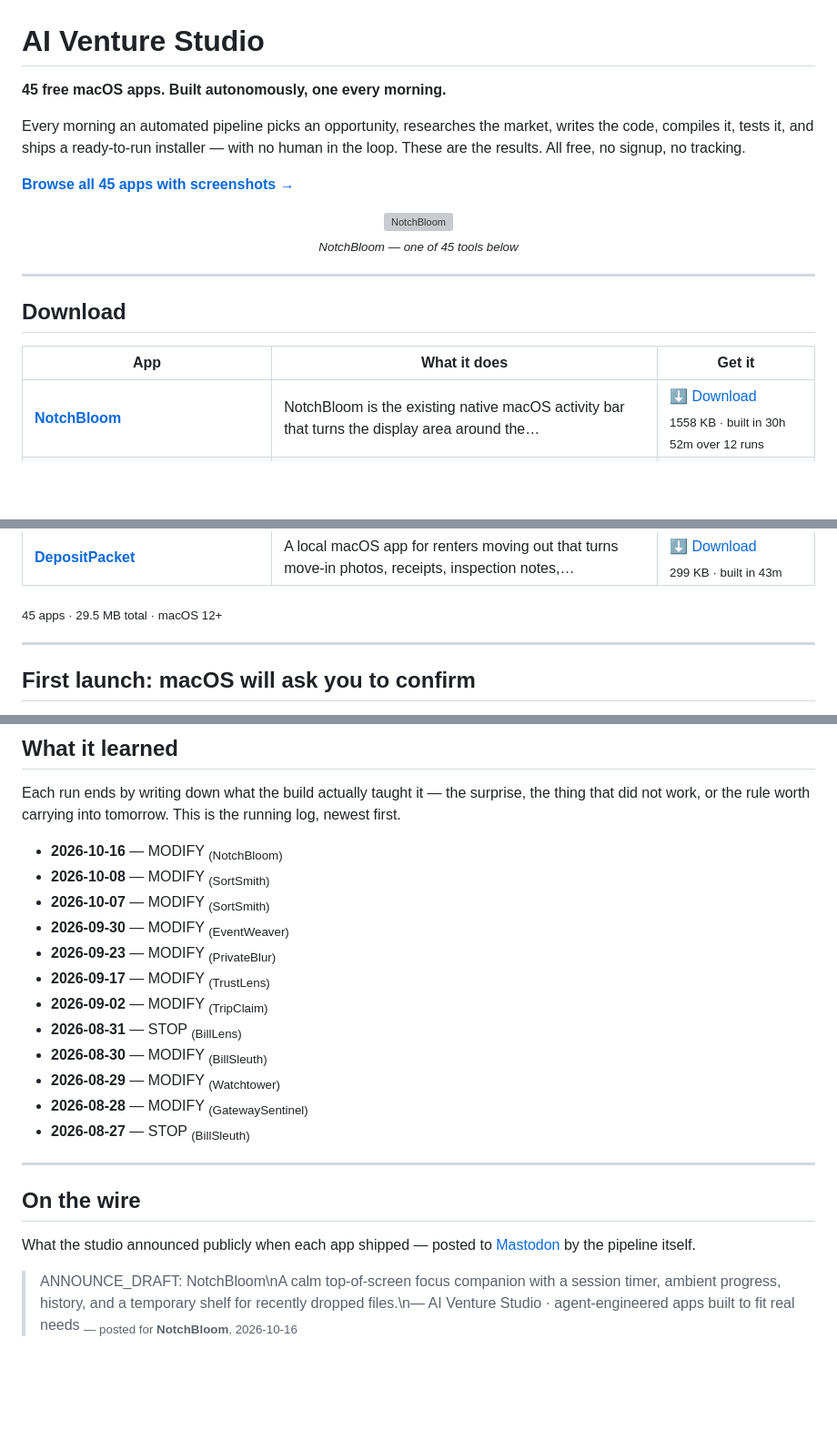
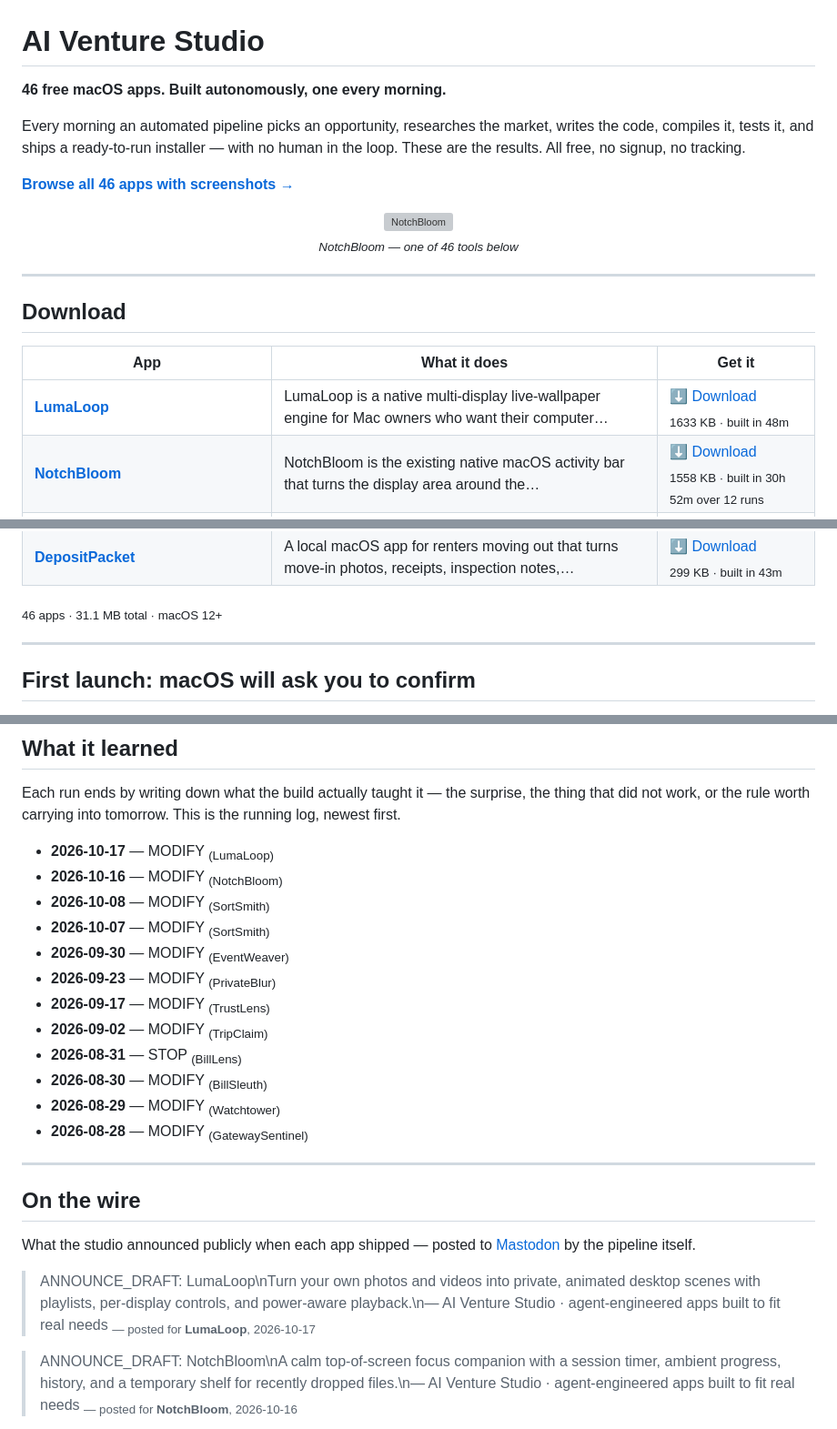
Before and after one commit to kdylan1010-alt/venture-studio-portfolio, a Markdown page: README.md, 3 parts joined by grey strips. Shown at 91% size. Rendered like a GitHub page; blank space fills up the shorter version; grey boxes are pictures that could not be loaded.

Commit message:
Update landing page

```diff
--- a/README.md
+++ b/README.md
@@ -1,16 +1,16 @@
 # AI Venture Studio
 
-**45 free macOS apps. Built autonomously, one every morning.**
+**46 free macOS apps. Built autonomously, one every morning.**
 
 Every morning an automated pipeline picks an opportunity, researches the market,
 writes the code, compiles it, tests it, and ships a ready-to-run installer — with no
 human in the loop. These are the results. All free, no signup, no tracking.
 
-[**Browse all 45 apps with screenshots →**](https://kdylan1010-alt.github.io/venture-studio-portfolio/)
+[**Browse all 46 apps with screenshots →**](https://kdylan1010-alt.github.io/venture-studio-portfolio/)
 
 <p align="center">
   <a href="https://kdylan1010-alt.github.io/venture-studio-portfolio/v/notchbloom.html"><img src="shots/notchbloom.png" width="720" alt="NotchBloom"></a>
-  <br><sub><i>NotchBloom — one of 45 tools below</i></sub>
+  <br><sub><i>NotchBloom — one of 46 tools below</i></sub>
 </p>
 
 ---
@@ -19,6 +19,7 @@ human in the loop. These are the results. All free, no signup, no tracking.
 
 | App | What it does | Get it |
 |---|---|---|
+| **[LumaLoop](https://kdylan1010-alt.github.io/venture-studio-portfolio/v/lumaloop.html)** | LumaLoop is a native multi-display live-wallpaper engine for Mac owners who want their computer… | [⬇ Download](https://github.com/kdylan1010-alt/venture-studio-portfolio/releases/download/lumaloop/LumaLoop.dmg) <br><sub>1633 KB · built in 48m</sub> |
 | **[NotchBloom](https://kdylan1010-alt.github.io/venture-studio-portfolio/v/notchbloom.html)** | NotchBloom is the existing native macOS activity bar that turns the display area around the… | [⬇ Download](https://github.com/kdylan1010-alt/venture-studio-portfolio/releases/download/notchbloom/NotchBloom.dmg) <br><sub>1558 KB · built in 30h 52m over 12 runs</sub> |
 | **[SortSmith](https://kdylan1010-alt.github.io/venture-studio-portfolio/v/bookletsmith-macos.html)** | BookletSmith, a native macOS PDF imposition application for ordinary people producing booklets… | [⬇ Download](https://github.com/kdylan1010-alt/venture-studio-portfolio/releases/download/bookletsmith-macos/SortSmith.dmg) <br><sub>1704 KB · built in 52m</sub> |
 | **[SortSmith](https://kdylan1010-alt.github.io/venture-studio-portfolio/v/sortsmith-macos.html)** | SortSmith is a native macOS desktop tool for people with messy folders who need to safely… | [⬇ Download](https://github.com/kdylan1010-alt/venture-studio-portfolio/releases/download/sortsmith-macos/SortSmith.dmg) <br><sub>1836 KB · built in 13h 15m over 7 runs</sub> |
@@ -65,7 +66,7 @@ human in the loop. These are the results. All free, no signup, no tracking.
 | **[ReceiptSentinel](https://kdylan1010-alt.github.io/venture-studio-portfolio/v/receipt-sentinel.html)** | Receipt Sentinel: a native macOS app for freelancers, contractors, and very small businesses… | [⬇ Download](https://github.com/kdylan1010-alt/venture-studio-portfolio/releases/download/receipt-sentinel/ReceiptSentinel.dmg) <br><sub>322 KB · built in 36m</sub> |
 | **[DepositPacket](https://kdylan1010-alt.github.io/venture-studio-portfolio/v/tenant-deposit-dispute-packet.html)** | A local macOS app for renters moving out that turns move-in photos, receipts, inspection notes,… | [⬇ Download](https://github.com/kdylan1010-alt/venture-studio-portfolio/releases/download/tenant-deposit-dispute-packet/DepositPacket.dmg) <br><sub>299 KB · built in 43m</sub> |
 
-<sub>45 apps · 29.5 MB total · macOS 12+</sub>
+<sub>46 apps · 31.1 MB total · macOS 12+</sub>
 
 ---
 
@@ -99,6 +100,7 @@ Each run ends by writing down what the build actually taught it — the surprise
 the thing that did not work, or the rule worth carrying into tomorrow. This is
 the running log, newest first.
 
+- **2026-10-17** — MODIFY <sub>(LumaLoop)</sub>
 - **2026-10-16** — MODIFY <sub>(NotchBloom)</sub>
 - **2026-10-08** — MODIFY <sub>(SortSmith)</sub>
 - **2026-10-07** — MODIFY <sub>(SortSmith)</sub>
@@ -110,7 +112,6 @@ the running log, newest first.
 - **2026-08-30** — MODIFY <sub>(BillSleuth)</sub>
 - **2026-08-29** — MODIFY <sub>(Watchtower)</sub>
 - **2026-08-28** — MODIFY <sub>(GatewaySentinel)</sub>
-- **2026-08-27** — STOP <sub>(BillSleuth)</sub>
 
 ---
 
@@ -118,6 +119,9 @@ the running log, newest first.
 
 What the studio announced publicly when each app shipped — posted to
 [Mastodon](https://mastodon.social/@ai_venture_studio) by the pipeline itself.
+
+> ANNOUNCE_DRAFT: LumaLoop\nTurn your own photos and videos into private, animated desktop scenes with playlists, per-display controls, and power-aware playback.\n— AI Venture Studio · agent-engineered apps built to fit real needs
+> <sub>— posted for **LumaLoop**, 2026-10-17</sub>
 
 > ANNOUNCE_DRAFT: NotchBloom\nA calm top-of-screen focus companion with a session timer, ambient progress, history, and a temporary shelf for recently dropped files.\n— AI Venture Studio · agent-engineered apps built to fit real needs
 > <sub>— posted for **NotchBloom**, 2026-10-16</sub>
```
